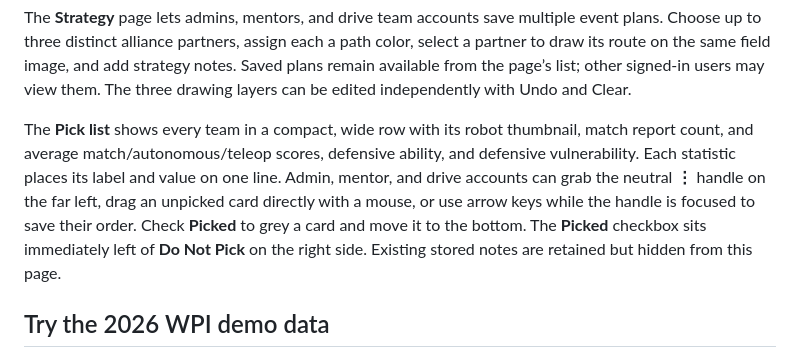
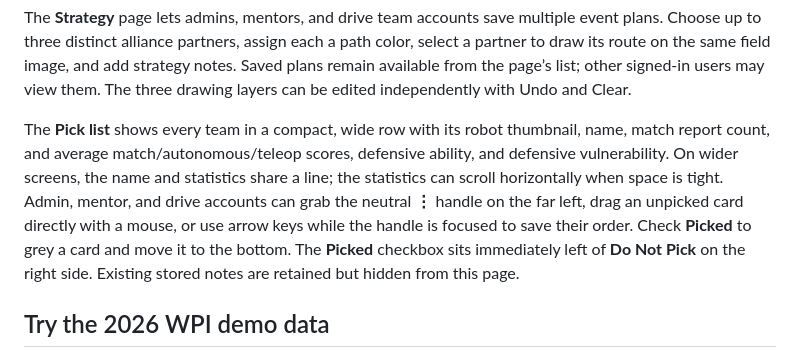
Before and after one commit to IBOTS-AI/2026-Scouting-Vibetest, a Markdown page: README.md, the part around the change. GitHub-like rendering.

Commit message:
Keep pick list team names and stats on one line

```diff
--- a/README.md
+++ b/README.md
@@ -41,7 +41,7 @@ The match scouting form begins with an autonomous path canvas. Draw with a mouse
 
 The **Strategy** page lets admins, mentors, and drive team accounts save multiple event plans. Choose up to three distinct alliance partners, assign each a path color, select a partner to draw its route on the same field image, and add strategy notes. Saved plans remain available from the page’s list; other signed-in users may view them. The three drawing layers can be edited independently with Undo and Clear.
 
-The **Pick list** shows every team in a compact, wide row with its robot thumbnail, match report count, and average match/autonomous/teleop scores, defensive ability, and defensive vulnerability. Each statistic places its label and value on one line. Admin, mentor, and drive accounts can grab the neutral **⋮** handle on the far left, drag an unpicked card directly with a mouse, or use arrow keys while the handle is focused to save their order. Check **Picked** to grey a card and move it to the bottom. The **Picked** checkbox sits immediately left of **Do Not Pick** on the right side. Existing stored notes are retained but hidden from this page.
+The **Pick list** shows every team in a compact, wide row with its robot thumbnail, name, match report count, and average match/autonomous/teleop scores, defensive ability, and defensive vulnerability. On wider screens, the name and statistics share a line; the statistics can scroll horizontally when space is tight. Admin, mentor, and drive accounts can grab the neutral **⋮** handle on the far left, drag an unpicked card directly with a mouse, or use arrow keys while the handle is focused to save their order. Check **Picked** to grey a card and move it to the bottom. The **Picked** checkbox sits immediately left of **Do Not Pick** on the right side. Existing stored notes are retained but hidden from this page.
 
 ## Try the 2026 WPI demo data
 
```
